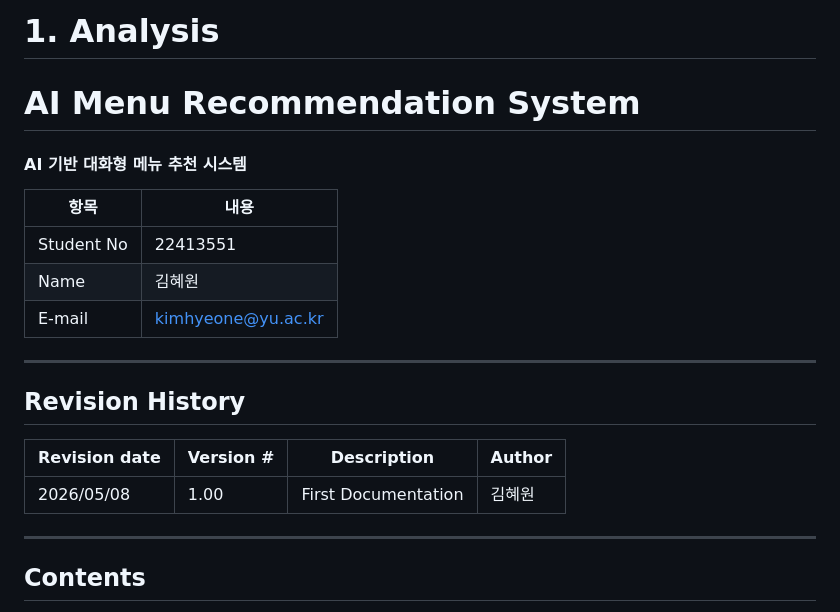
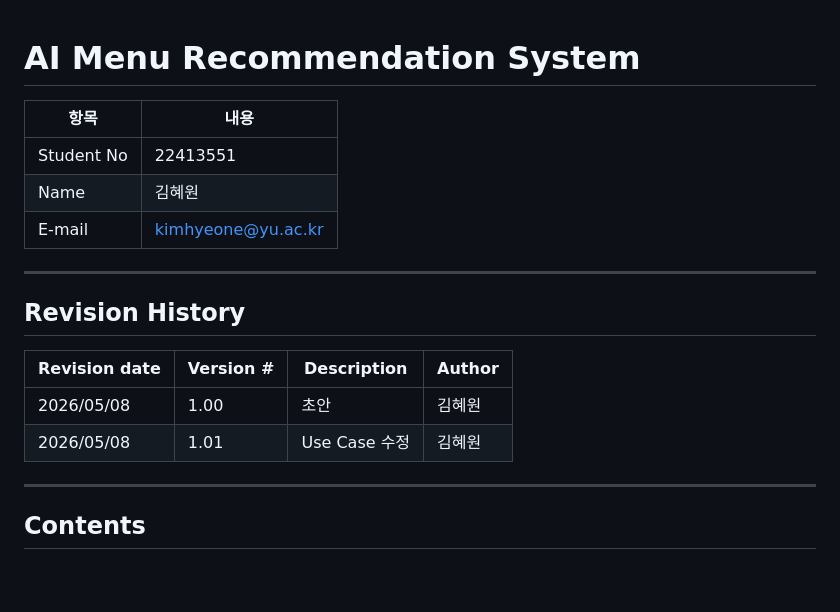
Before and after one commit to whho-0/OSS_Design, a Markdown page: Analysis_22413551_김혜원.md, the part around one of its changes. Drawn GitHub-style; blank space fills up the shorter version.

```diff
--- a/Analysis.md
+++ b/Analysis_22413551_김혜원.md
@@ -1,7 +1,4 @@
-# 1. Analysis
-
 # AI Menu Recommendation System
-#### AI 기반 대화형 메뉴 추천 시스템
 | 항목 | 내용 |
 |------|------|
 | Student No | 22413551 |
@@ -13,7 +10,8 @@
 
 | Revision date | Version # | Description | Author |
 |---------------|-----------|-------------|--------|
-| 2026/05/08 | 1.00 | First Documentation | 김혜원 |
+| 2026/05/08 | 1.00 | 초안 | 김혜원 |
+| 2026/05/08 | 1.01 | Use Case 수정 | 김혜원 |
 ---
 
 ## Contents
```
Also changed, not shown: other parts of Analysis_22413551_김혜원.md (+1 -1 lines).
